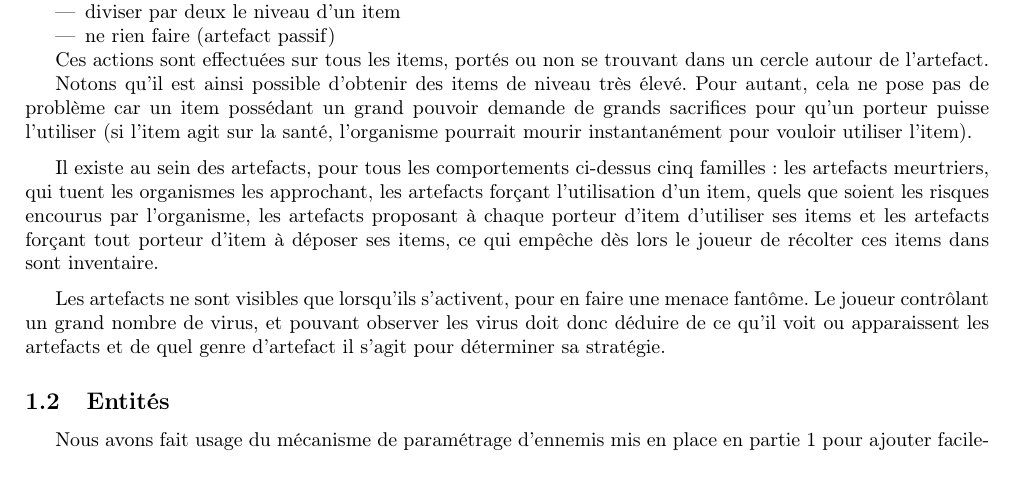
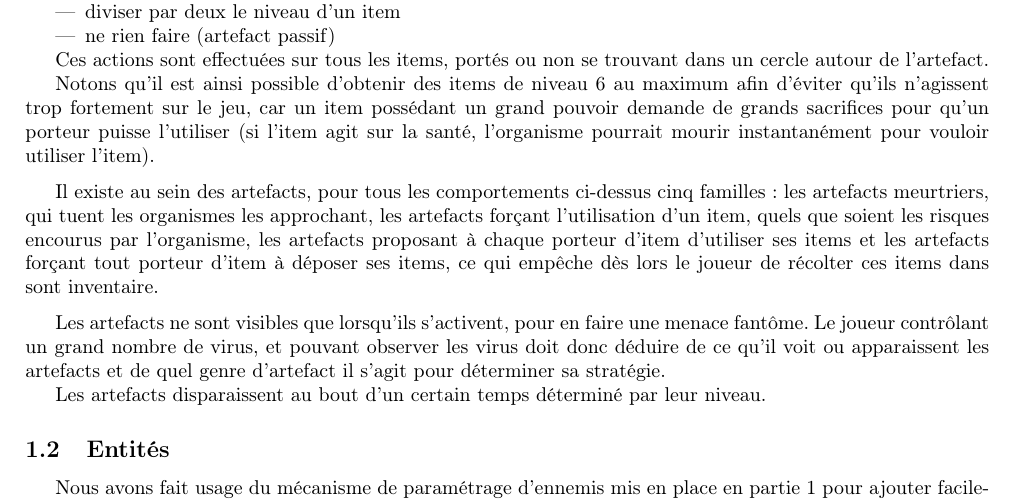
Before and after one commit to Vanille-N/roguelike, a LaTeX document (rapport-partie-2.tex): part of page 1 of 2 before the commit and part of page 1 of 3 after it, cut so that both start at the same text, the shorter picture padded with empty space. Compiled offline with pdfLaTeX.

Commit message:
modification on the report

```diff
--- a/rapport-partie-2.tex
+++ b/rapport-partie-2.tex
@@ -38,11 +38,11 @@ items environnant à l'aide des actions suivantes :
 Ces actions sont effectuées sur tous les items, portés ou non se trouvant dans
 un cercle autour de l'artefact.
 
-Notons qu'il est ainsi possible d'obtenir des items de niveau très élevé. Pour
-autant, cela ne pose pas de problème car un item possédant un grand pouvoir
-demande de grands sacrifices pour qu'un porteur puisse l'utiliser (si l'item
-agit sur la santé, l'organisme pourrait mourir instantanément pour vouloir
-utiliser l'item).
+Notons qu'il est ainsi possible d'obtenir des items de niveau 6 au maximum afin
+d'éviter qu'ils n'agissent trop fortement sur le jeu, car un item possédant un
+grand pouvoir demande de grands sacrifices pour qu'un porteur puisse l'utiliser
+(si l'item agit sur la santé, l'organisme pourrait mourir instantanément pour
+vouloir utiliser l'item).
 
 \medskip
 
@@ -60,6 +60,9 @@ faire une menace fantôme. Le joueur contrôlant un grand nombre de virus, et
 pouvant observer les virus doit donc déduire de ce qu'il voit ou apparaissent
 les artefacts et de quel genre d'artefact il s'agit pour déterminer sa
 stratégie.
+
+Les artefacts disparaissent au bout d'un certain temps déterminé par leur
+niveau.
 
 
 \subsection{Entit\'es}
```
Also changed, not shown: rapport-partie-2.pdf.
